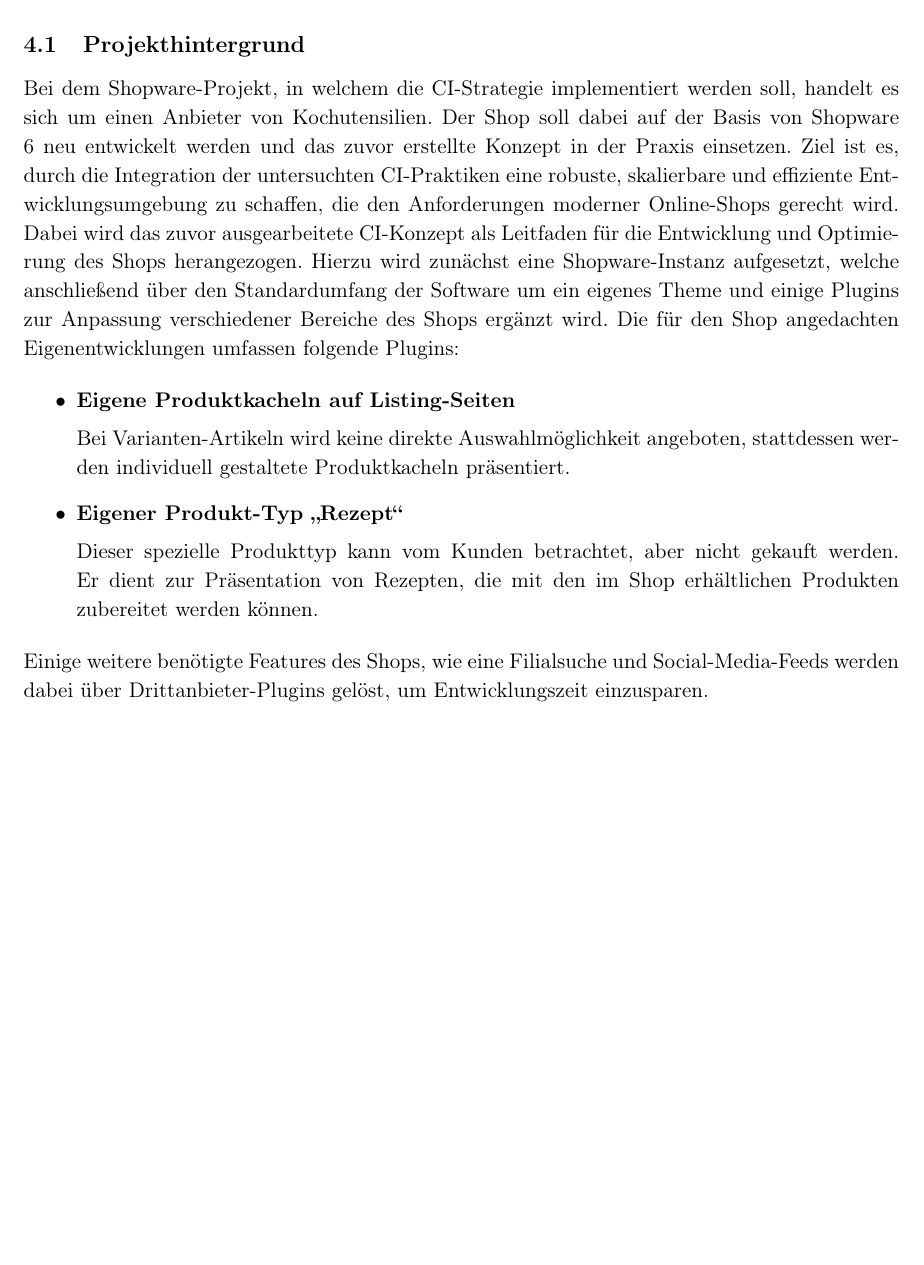
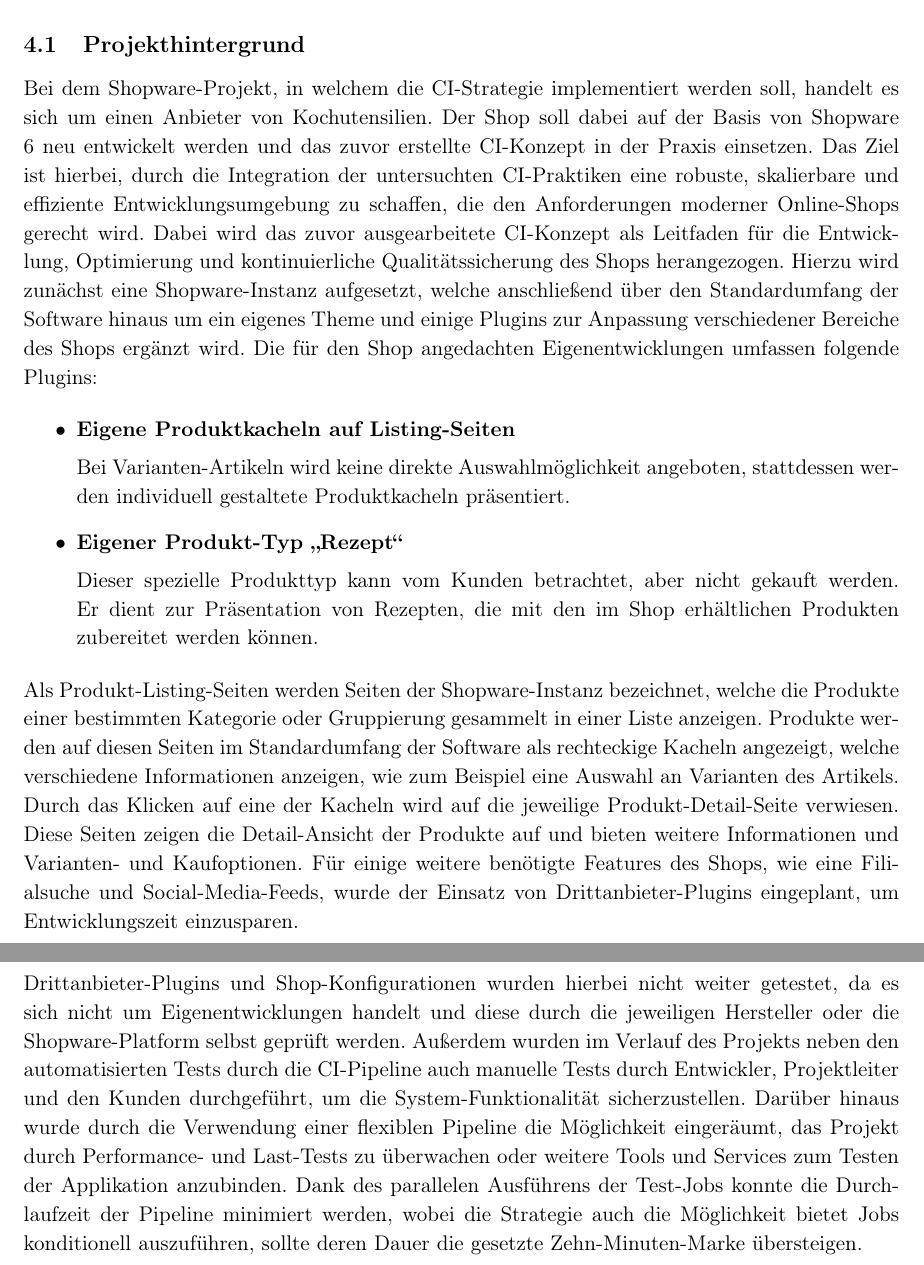
Before and after one commit to freb97/bachelors-thesis, a LaTeX document (src/main.tex, which reads src/sections/04-implementation.tex): part of page 30 of 40 before the commit and two parts of pages 30 and 35 of 41 after it, the two joined at a grey line, cut so that both start at the same text, the shorter picture padded with empty space. Compiled offline with pdfLaTeX.

Commit message:
Finished implementation section

```diff
--- a/src/sections/04-implementation.tex
+++ b/src/sections/04-implementation.tex
@@ -14,18 +14,16 @@ der eigentliche Shop inklusive angedachter Eigenentwicklungen implementiert.
 
 \subsection{Projekthintergrund} \label{subsec:04-implementation-1}
 
-% @TODO: Text verbessern
-
 Bei dem Shopware-Projekt, in welchem die\ \acrshort{ci}-Strategie implementiert werden soll, handelt es sich um einen
 Anbieter von Kochutensilien.
-Der Shop soll dabei auf der Basis von Shopware 6 neu entwickelt werden und das zuvor erstellte Konzept in der Praxis
-einsetzen.
-Ziel ist es, durch die Integration der untersuchten \acrshort{ci}-Praktiken eine robuste, skalierbare und effiziente
-Entwicklungsumgebung zu schaffen, die den Anforderungen moderner Online-Shops gerecht wird.
-Dabei wird das zuvor ausgearbeitete \acrshort{ci}-Konzept als Leitfaden für die Entwicklung und Optimierung des Shops
-herangezogen.
-Hierzu wird zunächst eine Shopware-Instanz aufgesetzt, welche anschließend über den Standardumfang der Software um ein
-eigenes Theme und einige Plugins zur Anpassung verschiedener Bereiche des Shops ergänzt wird.
+Der Shop soll dabei auf der Basis von Shopware 6 neu entwickelt werden und das zuvor erstellte\ \acrshort{ci}-Konzept
+in der Praxis einsetzen.
+Das Ziel ist hierbei, durch die Integration der untersuchten \acrshort{ci}-Praktiken eine robuste, skalierbare und
+effiziente Entwicklungsumgebung zu schaffen, die den Anforderungen moderner Online-Shops gerecht wird.
+Dabei wird das zuvor ausgearbeitete \acrshort{ci}-Konzept als Leitfaden für die Entwicklung, Optimierung und
+kontinuierliche Qualitätssicherung des Shops herangezogen.
+Hierzu wird zunächst eine Shopware-Instanz aufgesetzt, welche anschließend über den Standardumfang der Software hinaus
+um ein eigenes Theme und einige Plugins zur Anpassung verschiedener Bereiche des Shops ergänzt wird.
 Die für den Shop angedachten Eigenentwicklungen umfassen folgende Plugins:
 
 \begin{itemize}
@@ -42,8 +40,15 @@ Die für den Shop angedachten Eigenentwicklungen umfassen folgende Plugins:
     }
 \end{itemize}
 
-Einige weitere benötigte Features des Shops, wie eine Filialsuche und Social-Media-Feeds werden dabei über
-Drittanbieter-Plugins gelöst, um Entwicklungszeit einzusparen.
+Als Produkt-Listing-Seiten werden Seiten der Shopware-Instanz bezeichnet, welche die Produkte einer bestimmten
+Kategorie oder Gruppierung gesammelt in einer Liste anzeigen.
+Produkte werden auf diesen Seiten im Standardumfang der Software als rechteckige Kacheln angezeigt, welche
+verschiedene Informationen anzeigen, wie zum Beispiel eine Auswahl an Varianten des Artikels.
+Durch das Klicken auf eine der Kacheln wird auf die jeweilige Produkt-Detail-Seite verwiesen.
+Diese Seiten zeigen die Detail-Ansicht der Produkte auf und bieten weitere Informationen und Varianten- und
+Kaufoptionen.
+Für einige weitere benötigte Features des Shops, wie eine Filialsuche und Social-Media-Feeds, wurde der Einsatz von
+Drittanbieter-Plugins eingeplant, um Entwicklungszeit einzusparen.
 
 \subsection{Implementierung des Konzepts} \label{subsec:04-implementation-2}
 
@@ -275,6 +287,16 @@ eingesetzt, welche die Lizenzen der von Composer und\ \acrshort{npm} installiert
 Außerdem wurde\ \shellinline{Danger JS} zur steigerung der Transparenz des\ \acrshort{ci}-Prozesses eingesetzt, welches
 den Status der einzelnen Jobs einer durchgelaufenen Pipeline in Form eines Kommentars im\ \acrshort{vcs} hinterlegt.
 Letztlich wurden die Deployments für die jeweiligen Umgebungen durch das PHP-basierte Tool\ \shellinline{Deployer}
-durchgeführt, wodurch die Ausfallzeiten beim Ausliefern der Software minimiert werden konnten.
+durchgeführt, wodurch die Ausfallzeiten beim Ausliefern der Software minimiert werden konnten.\\
+Drittanbieter-Plugins und Shop-Konfigurationen wurden hierbei nicht weiter getestet, da es sich nicht um
+Eigenentwicklungen handelt und diese durch die jeweiligen Hersteller oder die Shopware-Platform selbst geprüft werden.
+Außerdem wurden im Verlauf des Projekts neben den automatisierten Tests durch die\ \acrshort{ci}-Pipeline auch
+manuelle Tests durch Entwickler, Projektleiter und den Kunden durchgeführt, um die System-Funktionalität
+sicherzustellen.
+Darüber hinaus wurde durch die Verwendung einer flexiblen Pipeline die Möglichkeit eingeräumt, das Projekt durch
+Performance- und Last-Tests zu überwachen oder weitere Tools und Services zum Testen der Applikation anzubinden.
+Dank des parallelen Ausführens der Test-Jobs konnte die Durchlaufzeit der Pipeline minimiert werden, wobei die
+Strategie auch die Möglichkeit bietet Jobs konditionell auszuführen, sollte deren Dauer die gesetzte Zehn-Minuten-Marke
+übersteigen.
 
 \clearpage
```
Also changed, not shown: src/sections/04-implementation.tex (49 more changed lines), 1 other file.
